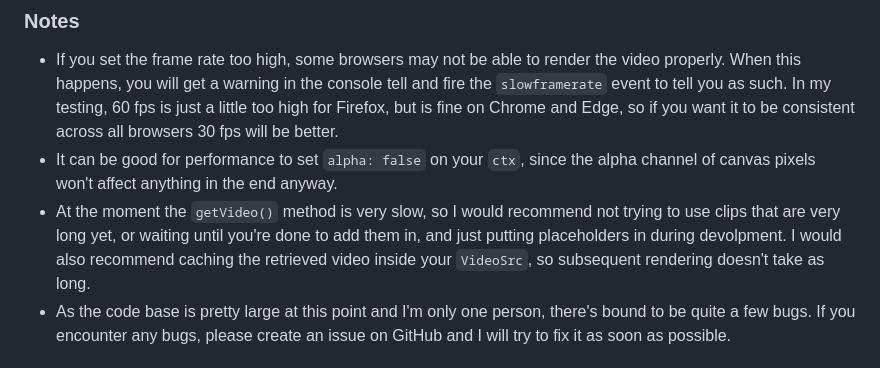
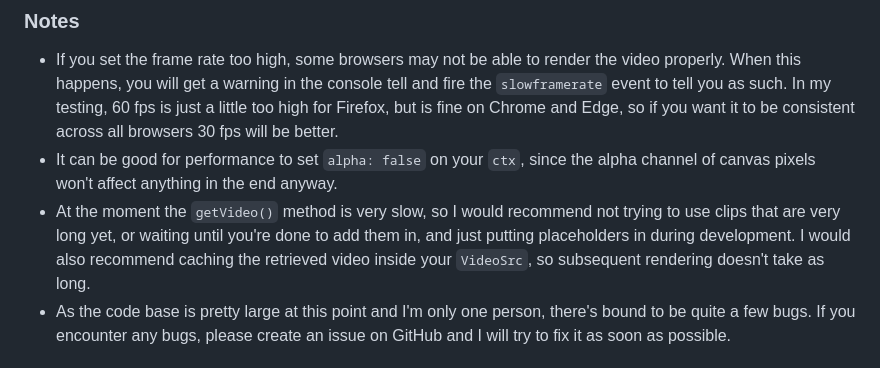
Before and after one commit to Koobol/video-creator, a Markdown page: README.md, the part around the change. GitHub-like rendering.

Commit message:
fixed typo

```diff
--- a/README.md
+++ b/README.md
@@ -79,7 +79,7 @@ index.html
 ### Notes
 * If you set the frame rate too high, some browsers may not be able to render the video properly. When this happens, you will get a warning in the console tell and fire the `slowframerate` event to tell you as such. In my testing, 60 fps is just a little too high for Firefox, but is fine on Chrome and Edge, so if you want it to be consistent across all browsers 30 fps will be better.
 * It can be good for performance to set `alpha: false` on your `ctx`, since the alpha channel of canvas pixels won't affect anything in the end anyway.
-* At the moment the `getVideo()` method is very slow, so I would recommend not trying to use clips that are very long yet, or waiting until you're done to add them in, and just putting placeholders in during devolpment. I would also recommend caching the retrieved video inside your `VideoSrc`, so subsequent rendering doesn't take as long.
+* At the moment the `getVideo()` method is very slow, so I would recommend not trying to use clips that are very long yet, or waiting until you're done to add them in, and just putting placeholders in during development. I would also recommend caching the retrieved video inside your `VideoSrc`, so subsequent rendering doesn't take as long.
 * As the code base is pretty large at this point and I'm only one person, there's bound to be quite a few bugs. If you encounter any bugs, please create an issue on GitHub and I will try to fix it as soon as possible.
 
 
```
